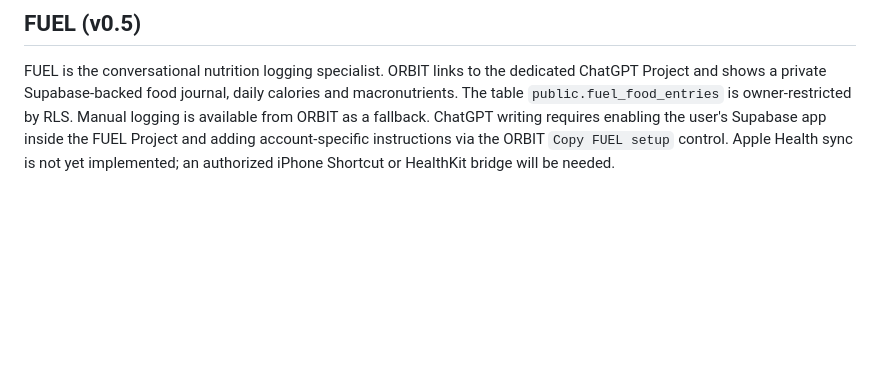
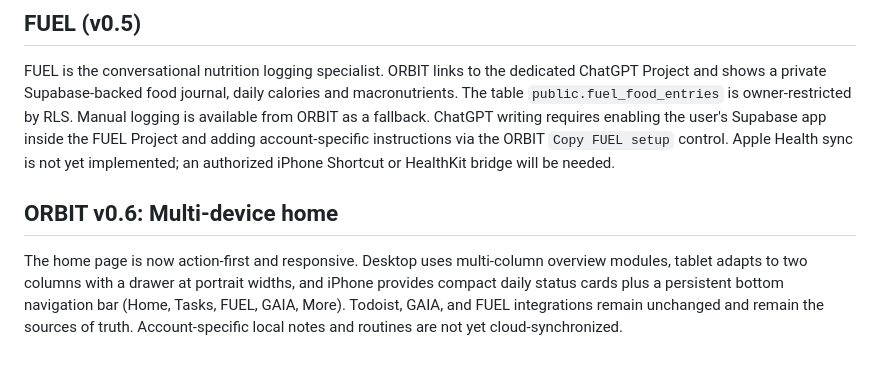
Before and after one commit to reece1919/orbit, a Markdown page: ORBIT-BLUEPRINT.md, the part around the change. Rendered like a GitHub page; blank space fills up the shorter version.

Commit message:
Document ORBIT v0.6 responsive homepage

```diff
--- a/ORBIT-BLUEPRINT.md
+++ b/ORBIT-BLUEPRINT.md
@@ -48,3 +48,7 @@ No bank API, financial figures, Apple Health data, medication schedules, private
 ## FUEL (v0.5)
 
 FUEL is the conversational nutrition logging specialist. ORBIT links to the dedicated ChatGPT Project and shows a private Supabase-backed food journal, daily calories and macronutrients. The table `public.fuel_food_entries` is owner-restricted by RLS. Manual logging is available from ORBIT as a fallback. ChatGPT writing requires enabling the user's Supabase app inside the FUEL Project and adding account-specific instructions via the ORBIT `Copy FUEL setup` control. Apple Health sync is not yet implemented; an authorized iPhone Shortcut or HealthKit bridge will be needed.
+
+## ORBIT v0.6: Multi-device home
+
+The home page is now action-first and responsive. Desktop uses multi-column overview modules, tablet adapts to two columns with a drawer at portrait widths, and iPhone provides compact daily status cards plus a persistent bottom navigation bar (Home, Tasks, FUEL, GAIA, More). Todoist, GAIA, and FUEL integrations remain unchanged and remain the sources of truth. Account-specific local notes and routines are not yet cloud-synchronized.
```
